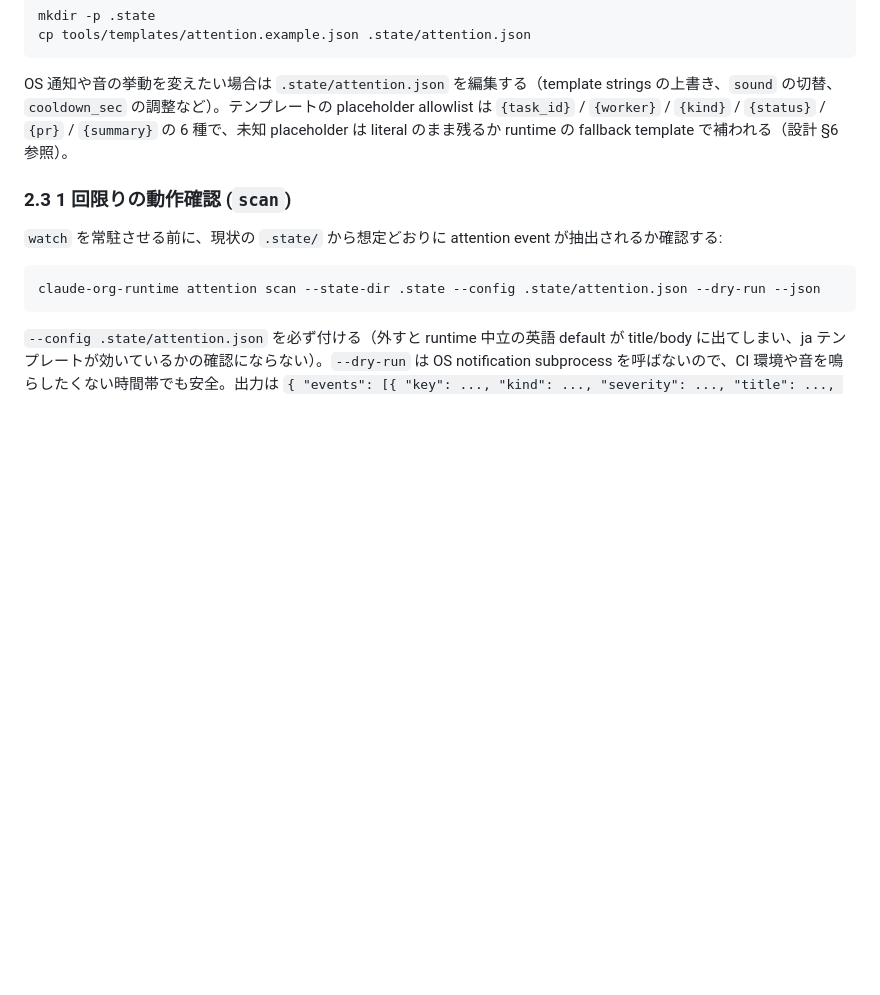
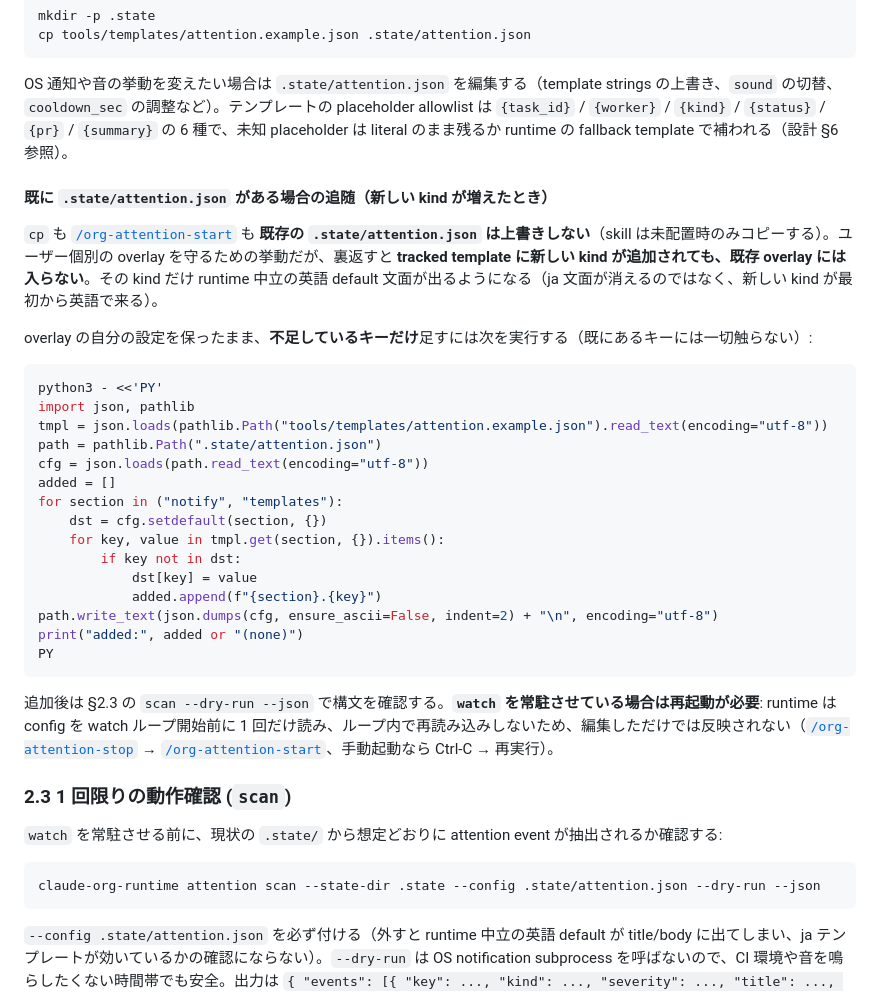
Before and after one commit to suisya-systems/claude-org-ja, a Markdown page: docs/operations/attention-watch.md, the part around the change. Rendered like a GitHub page; blank space fills up the shorter version.

Commit message:
docs(claude): 既存 .state/attention.json へ新 kind を追随させる手順を追加する
Codex セルフレビュー P2 への対応。cp も /org-attention-start も既存 overlay を
上書きしない (skill は未配置時のみコピー) ため、tracked template に kind が増えても
既存ユーザーの .state/attention.json には入らない。runtime 側がこの kind を emit する
ようになった時点で、その kind だけ英語 default が出る — 本 PR が塞ごうとしている
状態そのものが、既存インストールでだけ再現する。

duplicate_sidecar 専用の migration は書かず、template に kind が増えたとき全般に効く
汎用手順として書いた (同じギャップは次に kind が増えたときも再発するため)。

- docs/operations/attention-watch.md §2.2: 「既に .state/attention.json がある場合の
  追随」を追加。不足キーだけを挿入し既存キーには触れない python スニペット (notify /
  templates の両セクション)、scan --dry-run での確認、watch 常駐時は再起動が必要である
  こと (runtime は config を watch ループ開始前に 1 回だけ読み、ループ内で再読み込み
  しない) を明記

動作確認: 旧 template 相当 + ユーザー改変 (sound=all, pr_merged を独自文面) の overlay に
スニペットを適用し、追加は notify.duplicate_sidecar / templates.duplicate_sidecar の
2 件のみ・改変は保持・マージ後の config が現行 runtime の attention scan で exit 0 を確認。

Refs #868

Co-authored-by: Claude Opus 5 <noreply@anthropic.com>

````diff
--- a/docs/operations/attention-watch.md
+++ b/docs/operations/attention-watch.md
@@ -41,6 +41,32 @@ cp tools/templates/attention.example.json .state/attention.json
 ```
 
 OS 通知や音の挙動を変えたい場合は `.state/attention.json` を編集する（template strings の上書き、`sound` の切替、`cooldown_sec` の調整など）。テンプレートの placeholder allowlist は `{task_id}` / `{worker}` / `{kind}` / `{status}` / `{pr}` / `{summary}` の 6 種で、未知 placeholder は literal のまま残るか runtime の fallback template で補われる（設計 §6 参照）。
+
+#### 既に `.state/attention.json` がある場合の追随（新しい kind が増えたとき）
+
+`cp` も [`/org-attention-start`](../../.claude/skills/org-attention-start/SKILL.md) も **既存の `.state/attention.json` は上書きしない**（skill は未配置時のみコピーする）。ユーザー個別の overlay を守るための挙動だが、裏返すと **tracked template に新しい kind が追加されても、既存 overlay には入らない**。その kind だけ runtime 中立の英語 default 文面が出るようになる（ja 文面が消えるのではなく、新しい kind が最初から英語で来る）。
+
+overlay の自分の設定を保ったまま、**不足しているキーだけ**足すには次を実行する（既にあるキーには一切触らない）:
+
+```bash
+python3 - <<'PY'
+import json, pathlib
+tmpl = json.loads(pathlib.Path("tools/templates/attention.example.json").read_text(encoding="utf-8"))
+path = pathlib.Path(".state/attention.json")
+cfg = json.loads(path.read_text(encoding="utf-8"))
+added = []
+for section in ("notify", "templates"):
+    dst = cfg.setdefault(section, {})
+    for key, value in tmpl.get(section, {}).items():
+        if key not in dst:
+            dst[key] = value
+            added.append(f"{section}.{key}")
+path.write_text(json.dumps(cfg, ensure_ascii=False, indent=2) + "\n", encoding="utf-8")
+print("added:", added or "(none)")
+PY
+```
+
+追加後は §2.3 の `scan --dry-run --json` で構文を確認する。**`watch` を常駐させている場合は再起動が必要**: runtime は config を watch ループ開始前に 1 回だけ読み、ループ内で再読み込みしないため、編集しただけでは反映されない（[`/org-attention-stop`](../../.claude/skills/org-attention-stop/SKILL.md) → [`/org-attention-start`](../../.claude/skills/org-attention-start/SKILL.md)、手動起動なら Ctrl-C → 再実行）。
 
 ### 2.3 1 回限りの動作確認 (`scan`)
 
````
